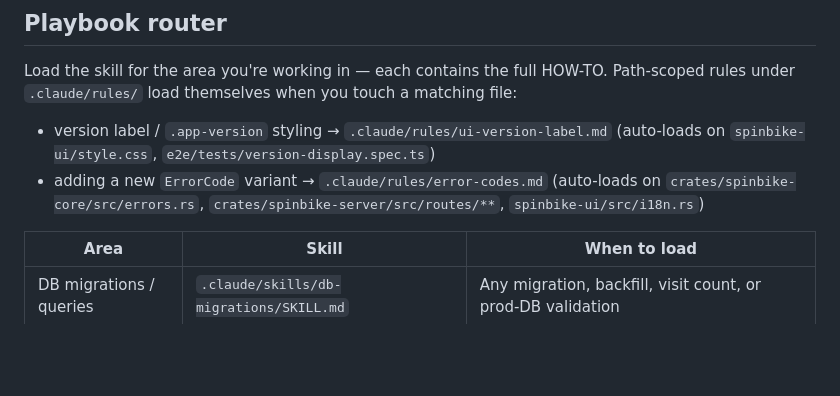
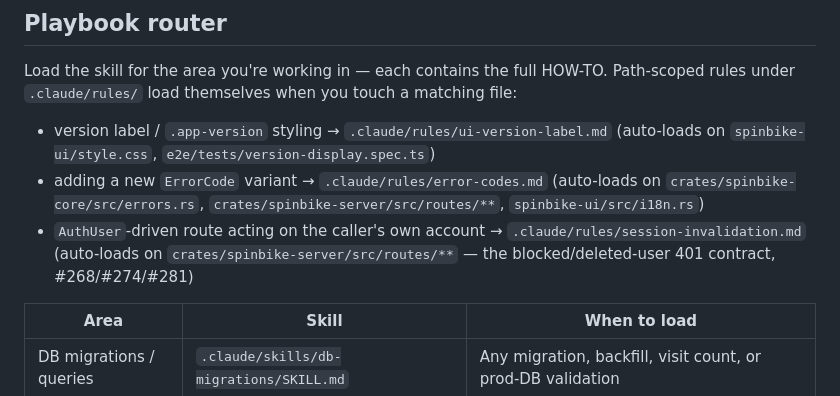
Before and after one commit to zbynekdrlik/spinbike, a Markdown page: CLAUDE.md, the part around the change. Rendered like a GitHub page; blank space fills up the shorter version.

```diff
--- a/CLAUDE.md
+++ b/CLAUDE.md
@@ -89,6 +89,7 @@ Path-scoped rules under `.claude/rules/` load themselves when you touch a matchi
 
 - version label / `.app-version` styling → `.claude/rules/ui-version-label.md` (auto-loads on `spinbike-ui/style.css`, `e2e/tests/version-display.spec.ts`)
 - adding a new `ErrorCode` variant → `.claude/rules/error-codes.md` (auto-loads on `crates/spinbike-core/src/errors.rs`, `crates/spinbike-server/src/routes/**`, `spinbike-ui/src/i18n.rs`)
+- `AuthUser`-driven route acting on the caller's own account → `.claude/rules/session-invalidation.md` (auto-loads on `crates/spinbike-server/src/routes/**` — the blocked/deleted-user 401 contract, #268/#274/#281)
 
 | Area | Skill | When to load |
 |---|---|---|
```
Also changed, not shown: .claude/rules/session-invalidation.md (added, +59 -0 lines).
